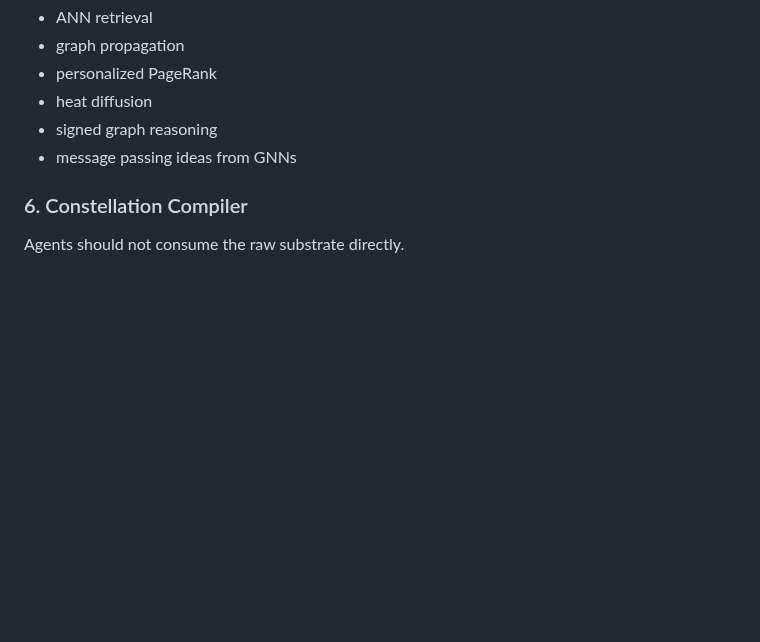
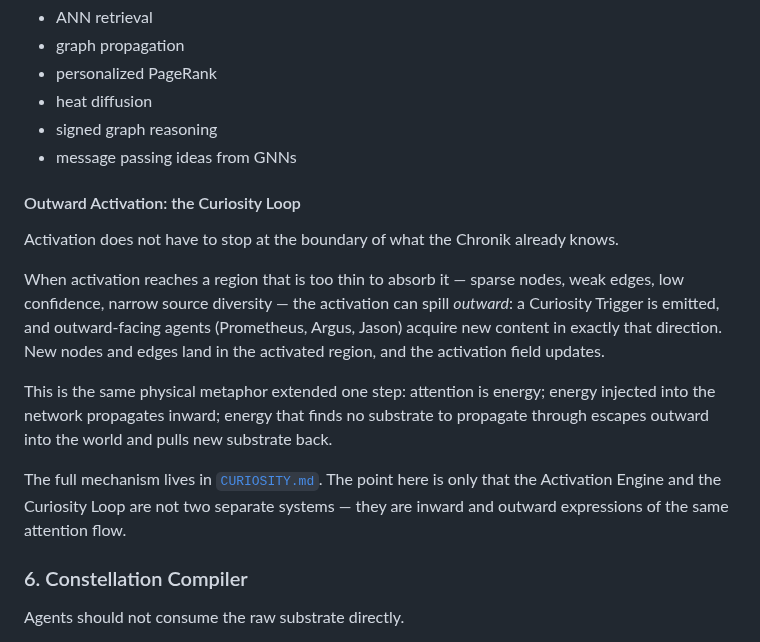
Before and after one commit to theogony-project/theogony, a Markdown page: docs/DEEP_TECH_VISION.md, the part around the change. Rendered like a GitHub page; blank space fills up the shorter version.

Commit message:
docs(deep-tech): bridge Activation Engine to Curiosity Loop
Adds an "Outward Activation" subsection at the end of §5 (Activation
Engine). Makes explicit that activation reaching a thin region of the
Chronik can spill outward — Curiosity Trigger emitted, outward-facing
agents acquire new content in exactly that direction, the activation
field updates.

The Activation Engine and the Curiosity Loop are not two separate
systems; they are the inward and outward expressions of the same
attention flow.

Pointer to CURIOSITY.md for the full mechanism.

Made-with: Cursor

```diff
--- a/docs/DEEP_TECH_VISION.md
+++ b/docs/DEEP_TECH_VISION.md
@@ -361,6 +361,16 @@ It can be approximated by combining:
 - signed graph reasoning
 - message passing ideas from GNNs
 
+#### Outward Activation: the Curiosity Loop
+
+Activation does not have to stop at the boundary of what the Chronik already knows.
+
+When activation reaches a region that is too thin to absorb it — sparse nodes, weak edges, low confidence, narrow source diversity — the activation can spill *outward*: a Curiosity Trigger is emitted, and outward-facing agents (Prometheus, Argus, Jason) acquire new content in exactly that direction. New nodes and edges land in the activated region, and the activation field updates.
+
+This is the same physical metaphor extended one step: attention is energy; energy injected into the network propagates inward; energy that finds no substrate to propagate through escapes outward into the world and pulls new substrate back.
+
+The full mechanism lives in [`CURIOSITY.md`](CURIOSITY.md). The point here is only that the Activation Engine and the Curiosity Loop are not two separate systems — they are inward and outward expressions of the same attention flow.
+
 ### 6. Constellation Compiler
 
 Agents should not consume the raw substrate directly.
```
